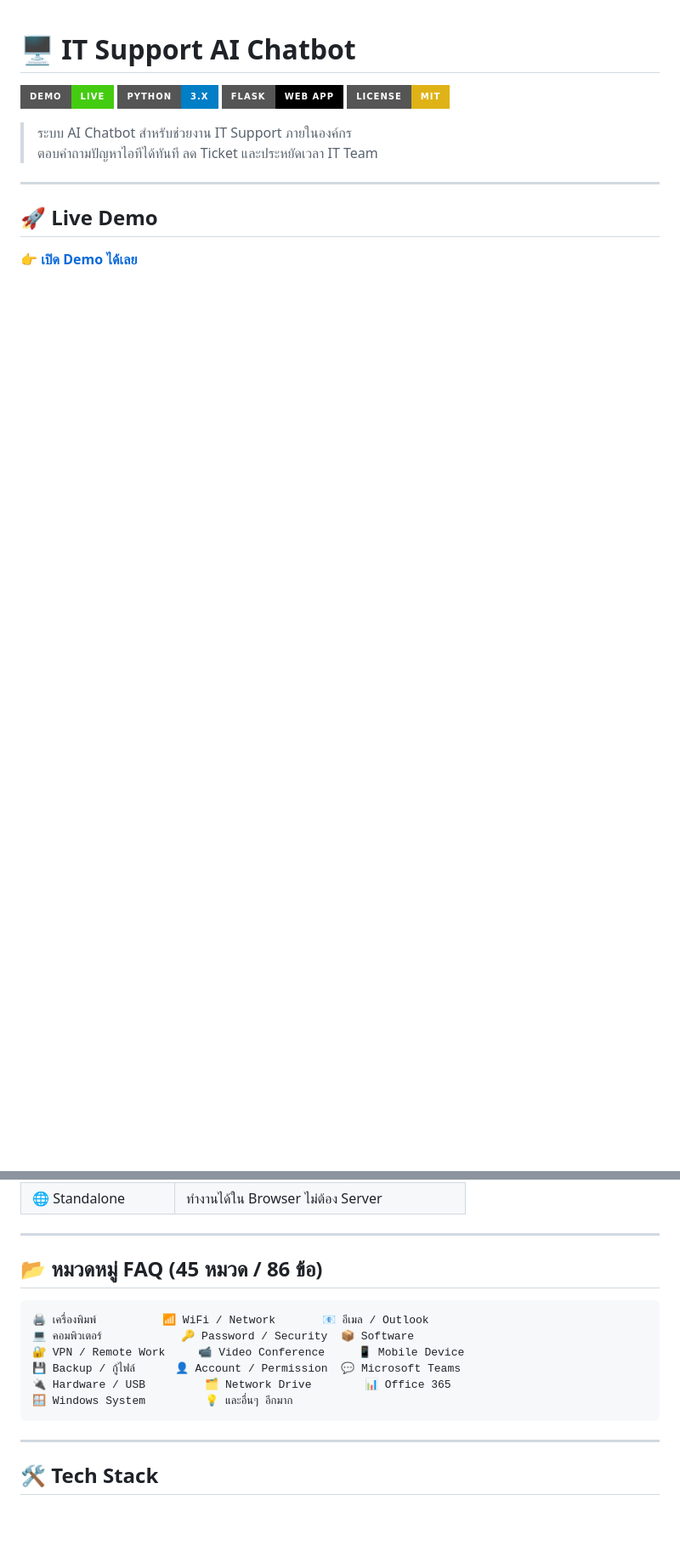
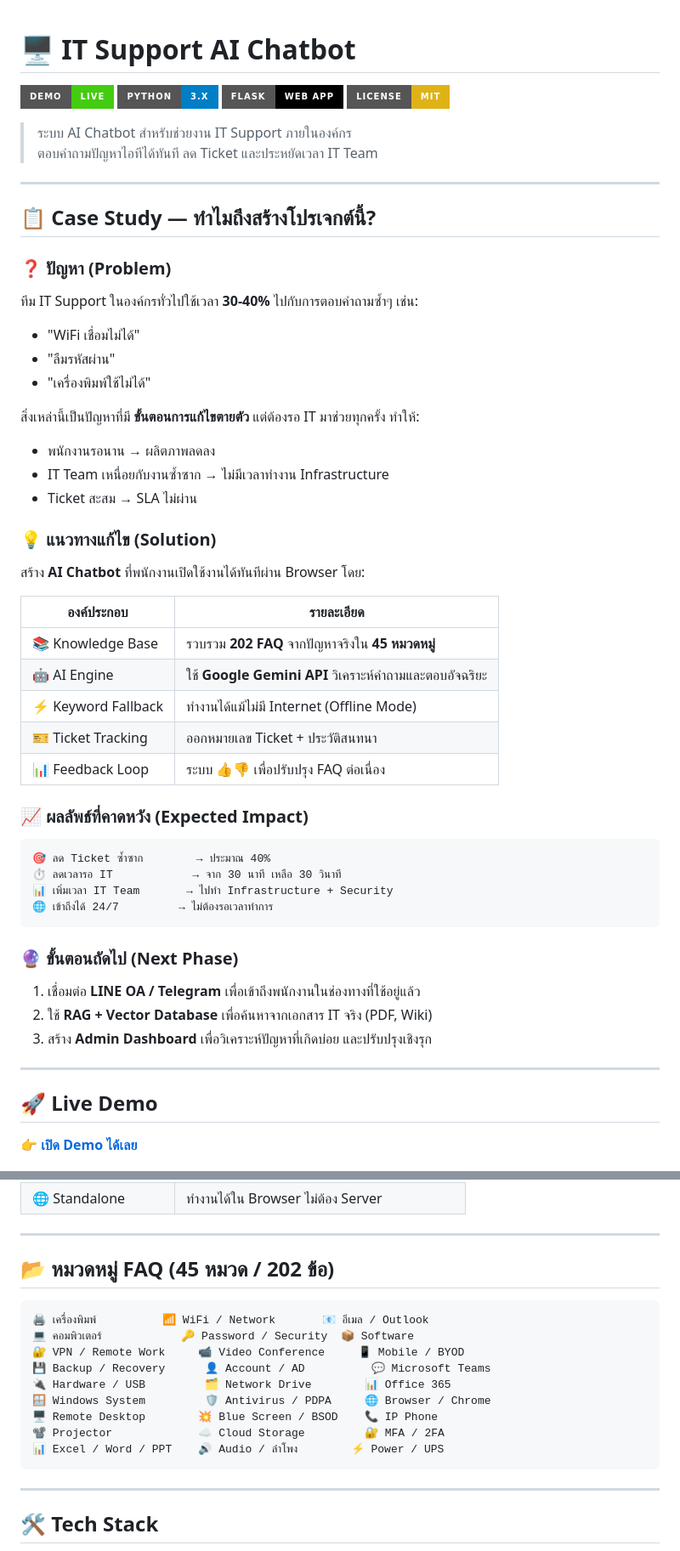
Before and after one commit to romeototo/it-support-chatbot, a Markdown page: README.md, 2 parts joined by grey strips. Shown at 85% size. Rendered like a GitHub page; badges without logos; blank space fills up the shorter version.

Commit message:
docs: add Case Study section with problem-solution-impact framework

````diff
--- a/README.md
+++ b/README.md
@@ -7,6 +7,49 @@
 
 > ระบบ AI Chatbot สำหรับช่วยงาน IT Support ภายในองค์กร
 > ตอบคำถามปัญหาไอทีได้ทันที ลด Ticket และประหยัดเวลา IT Team
+
+---
+
+## 📋 Case Study — ทำไมถึงสร้างโปรเจกต์นี้?
+
+### ❓ ปัญหา (Problem)
+
+ทีม IT Support ในองค์กรทั่วไปใช้เวลา **30-40%** ไปกับการตอบคำถามซ้ำๆ เช่น:
+- "WiFi เชื่อมไม่ได้"
+- "ลืมรหัสผ่าน"
+- "เครื่องพิมพ์ใช้ไม่ได้"
+
+สิ่งเหล่านี้เป็นปัญหาที่มี **ขั้นตอนการแก้ไขตายตัว** แต่ต้องรอ IT มาช่วยทุกครั้ง ทำให้:
+- พนักงานรอนาน → ผลิตภาพลดลง
+- IT Team เหนื่อยกับงานซ้ำซาก → ไม่มีเวลาทำงาน Infrastructure
+- Ticket สะสม → SLA ไม่ผ่าน
+
+### 💡 แนวทางแก้ไข (Solution)
+
+สร้าง **AI Chatbot** ที่พนักงานเปิดใช้งานได้ทันทีผ่าน Browser โดย:
+
+| องค์ประกอบ | รายละเอียด |
+|---|---|
+| 📚 Knowledge Base | รวบรวม **202 FAQ** จากปัญหาจริงใน **45 หมวดหมู่** |
+| 🤖 AI Engine | ใช้ **Google Gemini API** วิเคราะห์คำถามและตอบอัจฉริยะ |
+| ⚡ Keyword Fallback | ทำงานได้แม้ไม่มี Internet (Offline Mode) |
+| 🎫 Ticket Tracking | ออกหมายเลข Ticket + ประวัติสนทนา |
+| 📊 Feedback Loop | ระบบ 👍👎 เพื่อปรับปรุง FAQ ต่อเนื่อง |
+
+### 📈 ผลลัพธ์ที่คาดหวัง (Expected Impact)
+
+```
+🎯 ลด Ticket ซ้ำซาก        → ประมาณ 40%
+⏱️ ลดเวลารอ IT            → จาก 30 นาที เหลือ 30 วินาที
+📊 เพิ่มเวลา IT Team       → ไปทำ Infrastructure + Security
+🌐 เข้าถึงได้ 24/7         → ไม่ต้องรอเวลาทำการ
+```
+
+### 🔮 ขั้นตอนถัดไป (Next Phase)
+
+1. เชื่อมต่อ **LINE OA / Telegram** เพื่อเข้าถึงพนักงานในช่องทางที่ใช้อยู่แล้ว
+2. ใช้ **RAG + Vector Database** เพื่อค้นหาจากเอกสาร IT จริง (PDF, Wiki)
+3. สร้าง **Admin Dashboard** เพื่อวิเคราะห์ปัญหาที่เกิดบ่อย และปรับปรุงเชิงรุก
 
 ---
 
@@ -35,15 +78,18 @@
 
 ---
 
-## 📂 หมวดหมู่ FAQ (45 หมวด / 86 ข้อ)
+## 📂 หมวดหมู่ FAQ (45 หมวด / 202 ข้อ)
 
 ```
 🖨️ เครื่องพิมพ์          📶 WiFi / Network       📧 อีเมล / Outlook
 💻 คอมพิวเตอร์            🔑 Password / Security  📦 Software
-🔐 VPN / Remote Work     📹 Video Conference     📱 Mobile Device
-💾 Backup / กู้ไฟล์      👤 Account / Permission  💬 Microsoft Teams
+🔐 VPN / Remote Work     📹 Video Conference     📱 Mobile / BYOD
+💾 Backup / Recovery      👤 Account / AD          💬 Microsoft Teams
 🔌 Hardware / USB         🗂️ Network Drive        📊 Office 365
-🪟 Windows System         💡 และอื่นๆ อีกมาก
+🪟 Windows System         🛡️ Antivirus / PDPA     🌐 Browser / Chrome
+🖥️ Remote Desktop        💥 Blue Screen / BSOD    📞 IP Phone
+📽️ Projector             ☁️ Cloud Storage         🔐 MFA / 2FA
+📊 Excel / Word / PPT    🔊 Audio / ลำโพง        ⚡ Power / UPS
 ```
 
 ---
````
Also changed, not shown: other parts of README.md (+3 -3 lines).
